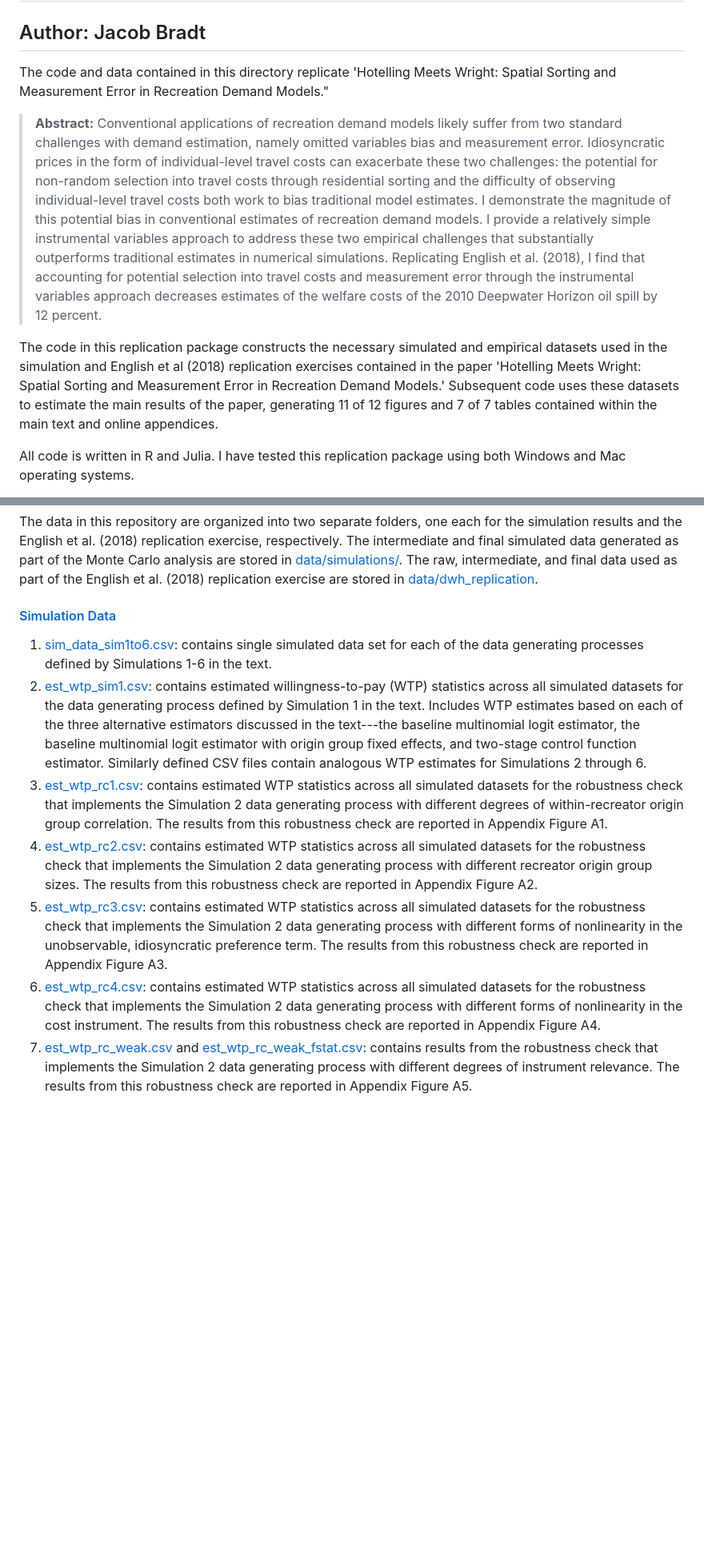
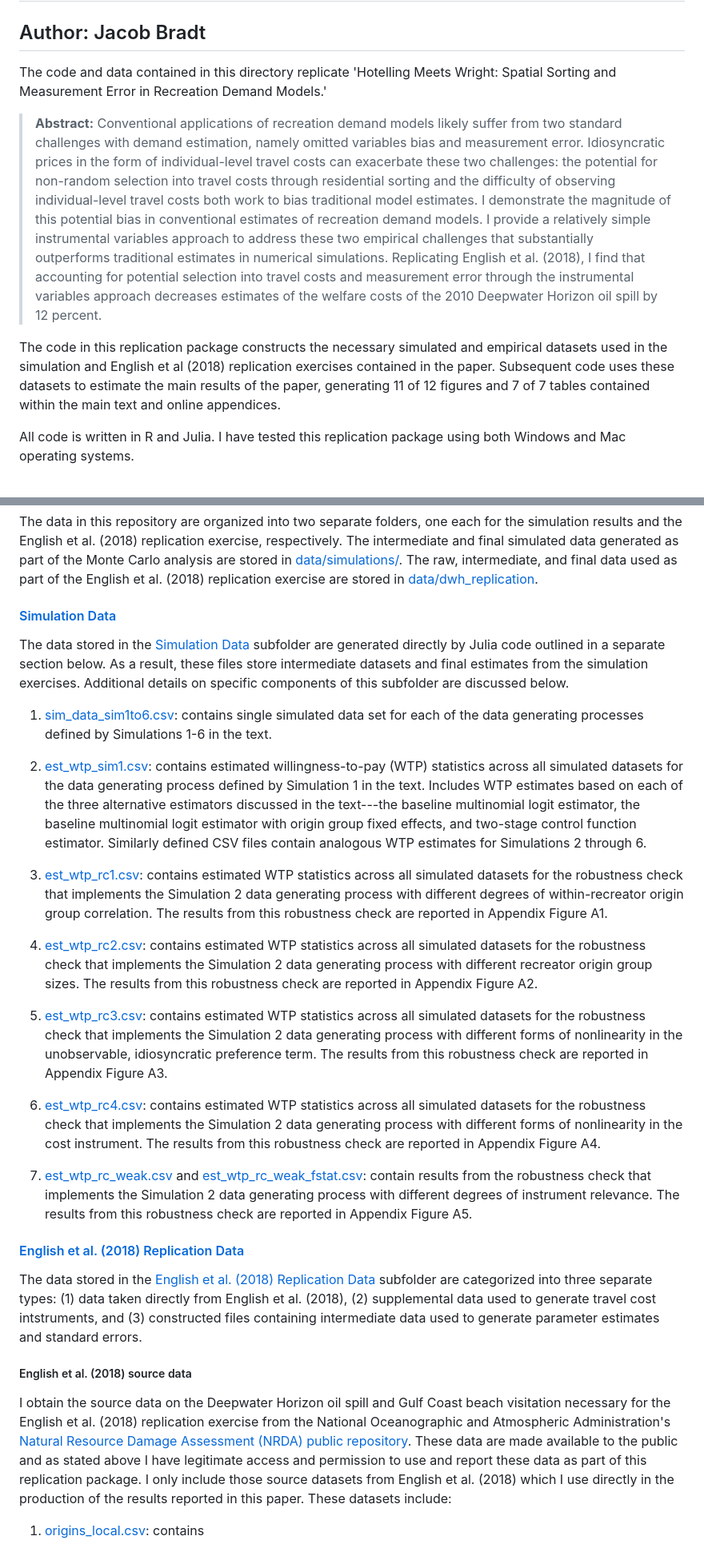
Before and after one commit to jtbradt/recdmd_replication_package, a Markdown page: README.md, 2 parts joined by grey strips. Shown: that part at 80% size. Rendered like a GitHub page; blank space fills up the shorter version.

Commit message:
even more README edits

```diff
--- a/README.md
+++ b/README.md
@@ -2,11 +2,11 @@
 
 ## Author: Jacob Bradt
 
-The code and data contained in this directory replicate 'Hotelling Meets Wright: Spatial Sorting and Measurement Error in Recreation Demand Models."
+The code and data contained in this directory replicate 'Hotelling Meets Wright: Spatial Sorting and Measurement Error in Recreation Demand Models.'
 
 > **Abstract:** Conventional applications of recreation demand models likely suffer from two standard challenges with demand estimation, namely omitted variables bias and measurement error. Idiosyncratic prices in the form of individual-level travel costs can exacerbate these two challenges: the potential for non-random selection into travel costs through residential sorting and the difficulty of observing individual-level travel costs both work to bias traditional model estimates. I demonstrate the magnitude of this potential bias in conventional estimates of recreation demand models. I provide a relatively simple instrumental variables approach to address these two empirical challenges that substantially outperforms traditional estimates in numerical simulations. Replicating English et al. (2018), I find that accounting for potential selection into travel costs and measurement error through the instrumental variables approach decreases estimates of the welfare costs of the 2010 Deepwater Horizon oil spill by 12 percent.
 
-The code in this replication package constructs the necessary simulated and empirical datasets used in the simulation and English et al (2018) replication exercises contained in the paper 'Hotelling Meets Wright: Spatial Sorting and Measurement Error in Recreation Demand Models.'  Subsequent code uses these datasets to estimate the main results of the paper, generating 11 of 12 figures and 7 of 7 tables contained within the main text and online appendices.
+The code in this replication package constructs the necessary simulated and empirical datasets used in the simulation and English et al (2018) replication exercises contained in the paper.  Subsequent code uses these datasets to estimate the main results of the paper, generating 11 of 12 figures and 7 of 7 tables contained within the main text and online appendices.
 
 All code is written in R and Julia. I have tested this replication package using both Windows and Mac operating systems.
 
@@ -24,12 +24,29 @@ With these reductions in computational burden, the replication package should ta
 
 The data in this repository are organized into two separate folders, one each for the simulation results and the English et al. (2018) replication exercise, respectively.  The intermediate and final simulated data generated as part of the Monte Carlo analysis are stored in [data/simulations/](/data/simulations/).  The raw, intermediate, and final data used as part of the English et al. (2018) replication exercise are stored in [data/dwh_replication](/data/dwh_replication/).
 
-#### [Simulation Data](/data/simula/)
+#### [Simulation Data](/data/simulations/)
+
+The data stored in the [Simulation Data](/data/simulations/) subfolder are generated directly by Julia code outlined in a separate section below.  As a result, these files store intermediate datasets and final estimates from the simulation exercises.  Additional details on specific components of this subfolder are discussed below.
 
 1. [sim_data_sim1to6.csv](/data/simulations/sim_data_sim1to6.csv): contains single simulated data set for each of the data generating processes defined by Simulations 1-6 in the text.
+
 2. [est_wtp_sim1.csv](/data/simulations/est_wtp_sim1.csv): contains estimated willingness-to-pay (WTP) statistics across all simulated datasets for the data generating process defined by Simulation 1 in the text.  Includes WTP estimates based on each of the three alternative estimators discussed in the text---the baseline multinomial logit estimator, the baseline multinomial logit estimator with origin group fixed effects, and two-stage control function estimator.  Similarly defined CSV files contain analogous WTP estimates for Simulations 2 through 6.
+
 3. [est_wtp_rc1.csv](/data/simulations/est_wtp_rc1.csv): contains estimated WTP statistics across all simulated datasets for the robustness check that implements the Simulation 2 data generating process with different degrees of within-recreator origin group correlation. The results from this robustness check are reported in Appendix Figure A1.
+
 4. [est_wtp_rc2.csv](/data/simulations/est_wtp_rc2.csv): contains estimated WTP statistics across all simulated datasets for the robustness check that implements the Simulation 2 data generating process with different recreator origin group sizes. The results from this robustness check are reported in Appendix Figure A2.
+
 5. [est_wtp_rc3.csv](/data/simulations/est_wtp_rc3.csv): contains estimated WTP statistics across all simulated datasets for the robustness check that implements the Simulation 2 data generating process with different forms of nonlinearity in the unobservable, idiosyncratic preference term. The results from this robustness check are reported in Appendix Figure A3.
+
 6. [est_wtp_rc4.csv](/data/simulations/est_wtp_rc4.csv): contains estimated WTP statistics across all simulated datasets for the robustness check that implements the Simulation 2 data generating process with different forms of nonlinearity in the cost instrument. The results from this robustness check are reported in Appendix Figure A4.
-7. [est_wtp_rc_weak.csv](/data/simulations/est_wtp_rc_weak.csv) and [est_wtp_rc_weak_fstat.csv](/data/simulations/est_wtp_rc_weak_fstat.csv): contains results from the robustness check that implements the Simulation 2 data generating process with different degrees of instrument relevance. The results from this robustness check are reported in Appendix Figure A5.
+
+7. [est_wtp_rc_weak.csv](/data/simulations/est_wtp_rc_weak.csv) and [est_wtp_rc_weak_fstat.csv](/data/simulations/est_wtp_rc_weak_fstat.csv): contain results from the robustness check that implements the Simulation 2 data generating process with different degrees of instrument relevance. The results from this robustness check are reported in Appendix Figure A5.
+
+#### [English et al. (2018) Replication Data](/data/dwh_replication/)
+
+The data stored in the [English et al. (2018) Replication Data](/data/dwh_replication/) subfolder are categorized into three separate types: (1) data taken directly from English et al. (2018), (2) supplemental data used to generate travel cost intstruments, and (3) constructed files containing intermediate data used to generate parameter estimates and standard errors.
+
+##### English et al. (2018) source data
+I obtain the source data on the Deepwater Horizon oil spill and Gulf Coast beach visitation necessary for the English et al. (2018) replication exercise from the National Oceanographic and Atmospheric Administration's [Natural Resource Damage Assessment (NRDA) public repository](https://www.diver.orr.noaa.gov/deepwater-horizon-nrda-data).  These data are made available to the public and as stated above I have legitimate access and permission to use and report these data as part of this replication package.  I only include those source datasets from English et al. (2018) which I use directly in the production of the results reported in this paper.  These datasets include:
+
+1. [origins_local.csv](/data/dwh_replication/origins_local.csv): contains
```
